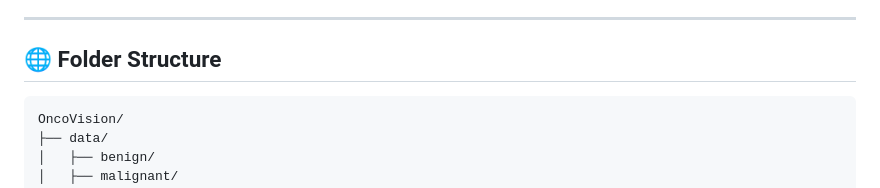
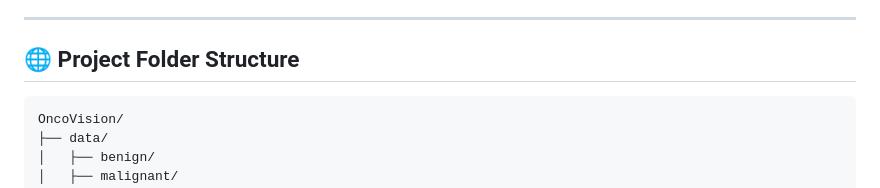
Before and after one commit to Prajwal-koundinya/Breast-cancer-detection-, a Markdown page: README.md, the part around the change. Drawn GitHub-style.

````diff
--- a/README.md
+++ b/README.md
@@ -6,7 +6,7 @@
 
 ---
 
-## 🌐 **Folder Structure**
+## 🌐 **Project Folder Structure**
 
 ```
 OncoVision/
````
